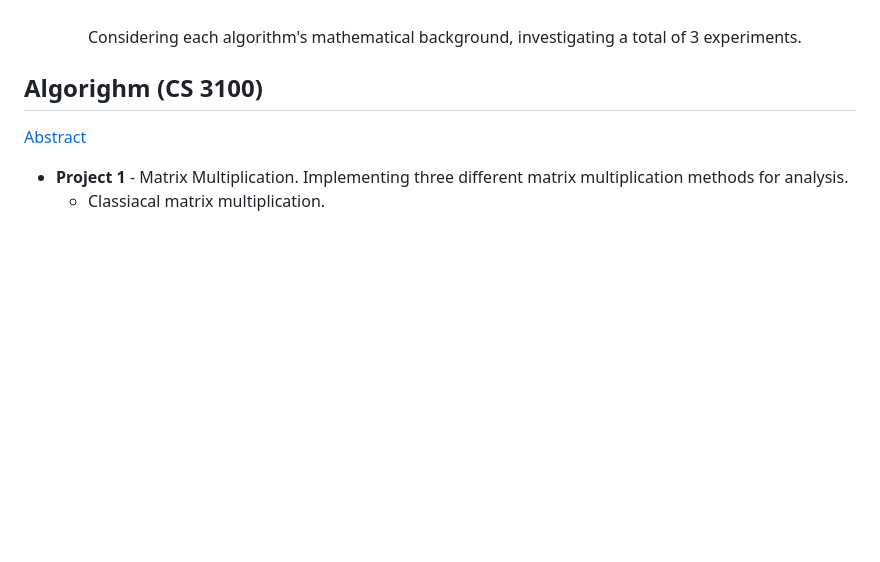
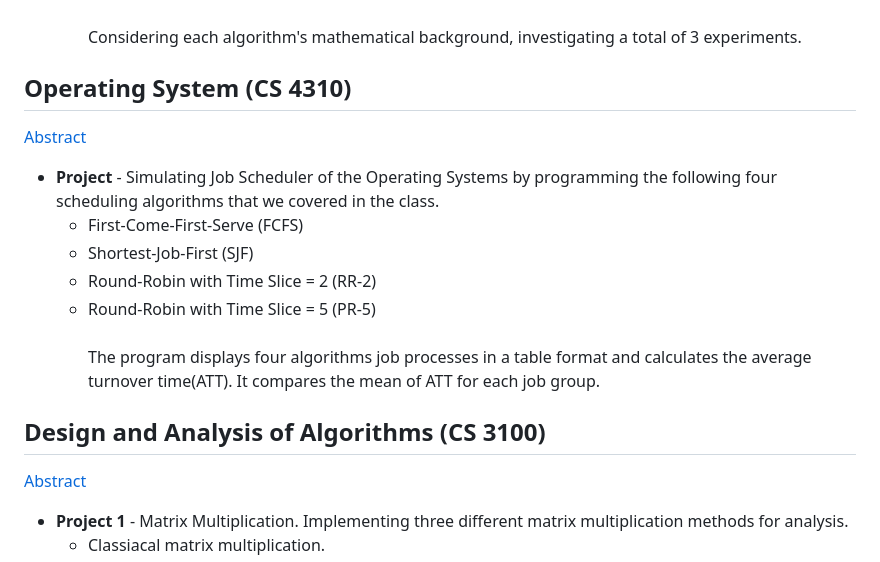
Before and after one commit to keiakihito/PersonalProjects, a Markdown page: README.md, the part around the change. GitHub-like rendering; blank space fills up the shorter version.

```diff
--- a/README.md
+++ b/README.md
@@ -10,7 +10,16 @@ These projects are my sample project list, mainly coming from Cal Poly Pomona Co
    - Residual analysis.
  <br><br>Considering each algorithm's mathematical background, investigating a total of 3 experiments.
 
-## Algorighm (CS 3100)
+## Operating System (CS 4310)
+[Abstract](https://github.com/keiakihito/PersonalProjects/tree/main/OperatingSystem)
+ - **Project** - Simulating Job Scheduler of the Operating Systems by programming the following four scheduling algorithms that we covered in the class.<br>
+   - First-Come-First-Serve (FCFS)
+   - Shortest-Job-First (SJF)
+   - Round-Robin with Time Slice = 2 (RR-2)
+   - Round-Robin with Time Slice = 5 (PR-5)
+ <br><br>The program displays four algorithms job processes in a table format and calculates the average turnover time(ATT). It compares the mean of ATT for each job group.
+
+## Design and Analysis of Algorithms (CS 3100)
 [Abstract](https://github.com/keiakihito/PersonalProjects/tree/main/Algorighm)
  - **Project 1** - Matrix Multiplication. Implementing three different matrix multiplication methods for analysis.<br>
    - Classiacal matrix multiplication.
```
